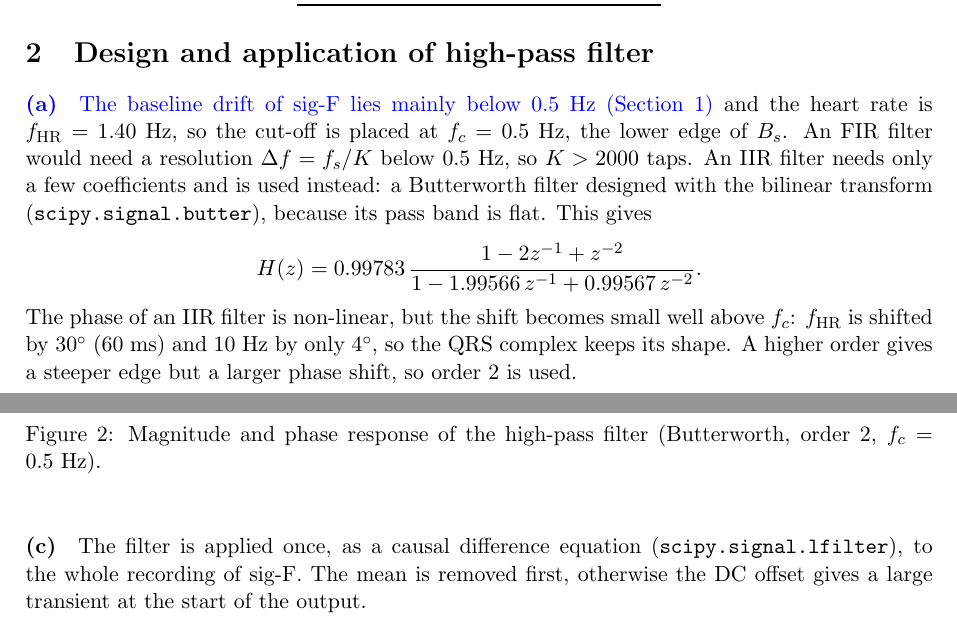
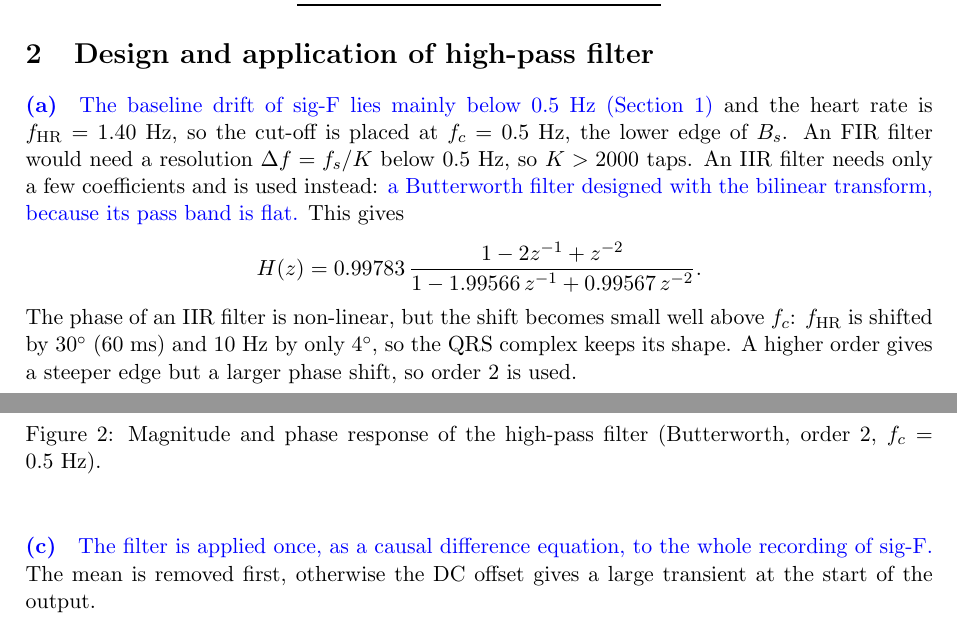
Before and after one commit to krlberg/ECG-Final-Report, a LaTeX document (main.tex): two parts of pages 2 and 3 of 7, joined at a grey line, cut so that both start at the same text. Compiled offline with pdfLaTeX.

Commit message:
Remove Python function names from the report (2a, 2c, 3a)
Co-Authored-By: Claude Opus 5.5 <noreply@anthropic.com>

```diff
--- a/main.tex
+++ b/main.tex
@@ -100,8 +100,8 @@ The whole recording is therefore used.}
 (Section~\ref{sec:snr})} and the heart rate is $f_\mathrm{HR} = 1.40$~Hz, so the cut-off is placed
 at $f_c = 0.5$~Hz, the lower edge of $B_s$. An FIR filter would need a resolution
 $\Delta f = f_s/K$ below 0.5~Hz, so $K > 2000$ taps. An IIR filter needs only a few
-coefficients and is used instead: a Butterworth filter designed with the bilinear transform
-(\texttt{scipy.signal.butter}), because its pass band is flat. This gives
+coefficients and is used instead: \chg{a Butterworth filter designed with the bilinear
+transform, because its pass band is flat.} This gives
 \[
   H(z) = 0.99783\,\frac{1 - 2z^{-1} + z^{-2}}{1 - 1.99566\,z^{-1} + 0.99567\,z^{-2}}.
 \]
@@ -125,8 +125,8 @@ $f_\mathrm{HR}$ passes with $-0.1$~dB.
 \end{figure}
 
 % Manual 2.3.2c Apply the filter on your selected ECG signal.
-\paragraph{(c)} The filter is applied once, as a causal difference equation
-(\texttt{scipy.signal.lfilter}), to the whole recording of sig-F. The mean is removed first,
+\paragraph{(c)} \chg{The filter is applied once, as a causal difference equation, to the whole
+recording of sig-F.} The mean is removed first,
 otherwise the DC offset gives a large transient at the start of the output.
 
 % Manual 2.3.2d Present the filtered signal in the time-domain as well as in the frequency
```
Also changed, not shown: main.tex (4 more changed lines).
